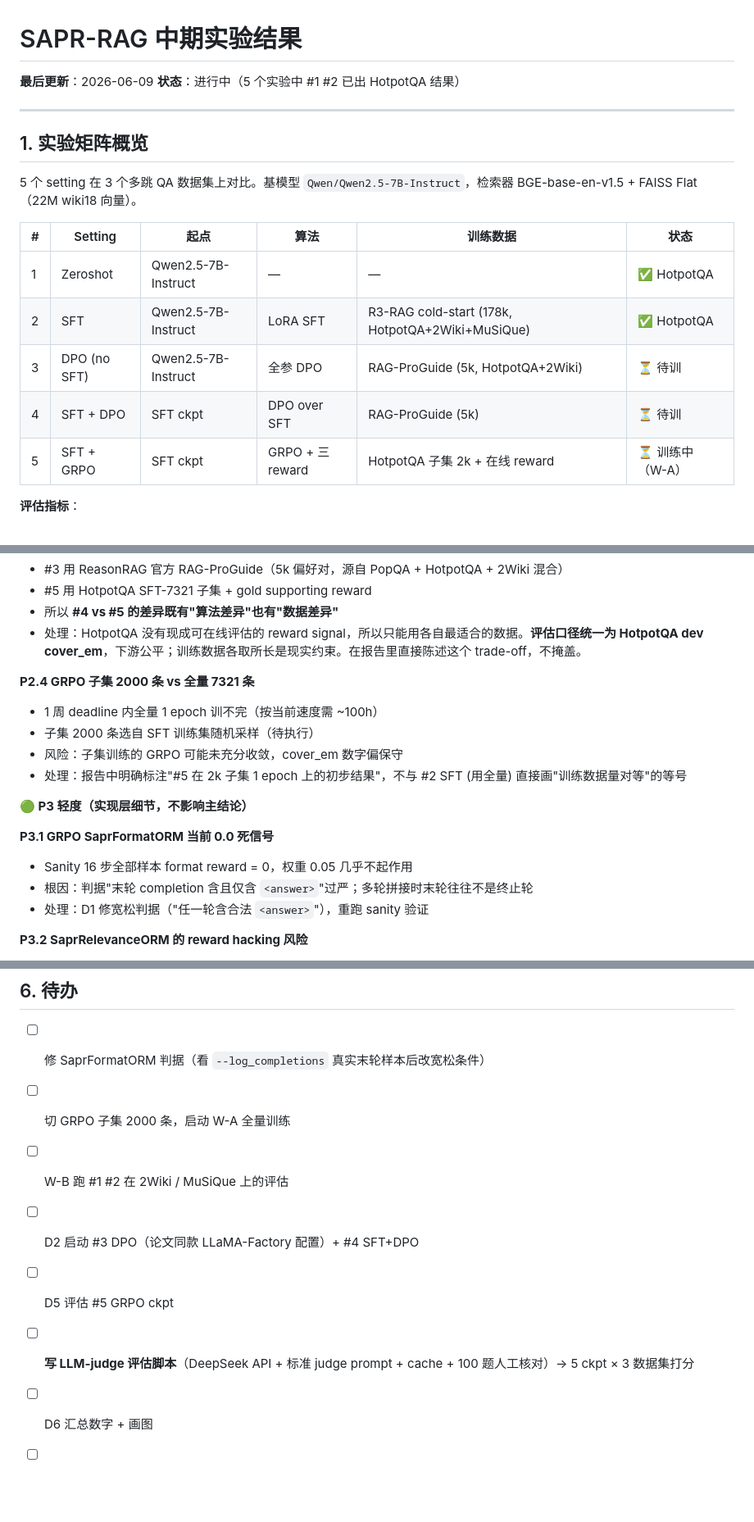
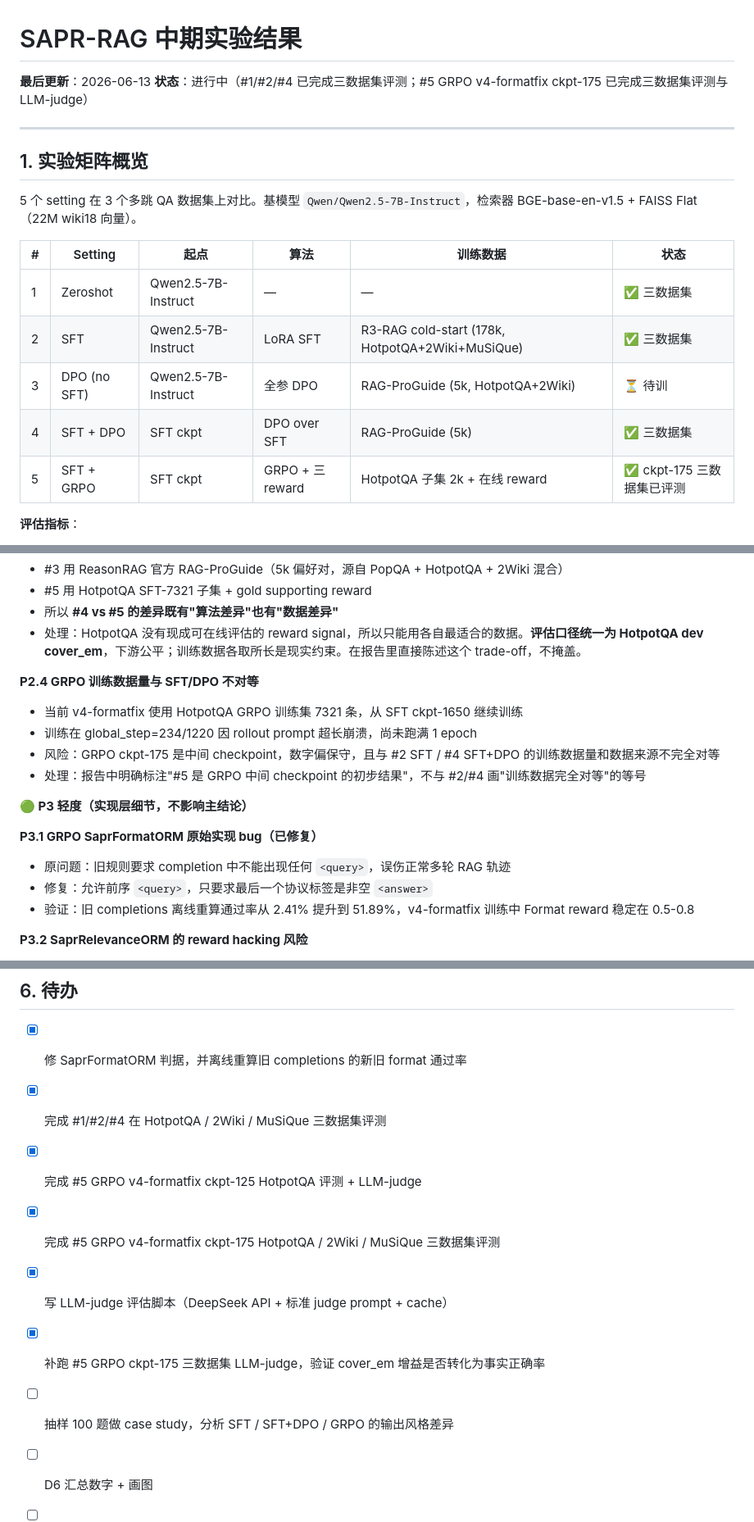
Before and after one commit to linshenggithub/SAPR-RAG, a Markdown page: docs/midterm_results.md, 3 parts joined by grey strips. Shown at 82% size. GitHub-like rendering; blank space fills up the shorter version.

Commit message:
更新 GRPO 实验结果记录

```diff
--- a/docs/midterm_results.md
+++ b/docs/midterm_results.md
@@ -1,7 +1,7 @@
 # SAPR-RAG 中期实验结果
 
-**最后更新**：2026-06-09
-**状态**：进行中（5 个实验中 #1 #2 已出 HotpotQA 结果）
+**最后更新**：2026-06-13
+**状态**：进行中（#1/#2/#4 已完成三数据集评测；#5 GRPO v4-formatfix ckpt-175 已完成三数据集评测与 LLM-judge）
 
 ---
 
@@ -11,11 +11,11 @@
 
 | # | Setting | 起点 | 算法 | 训练数据 | 状态 |
 |---|---|---|---|---|---|
-| 1 | Zeroshot | Qwen2.5-7B-Instruct | — | — | ✅ HotpotQA |
-| 2 | SFT | Qwen2.5-7B-Instruct | LoRA SFT | R3-RAG cold-start (178k, HotpotQA+2Wiki+MuSiQue) | ✅ HotpotQA |
+| 1 | Zeroshot | Qwen2.5-7B-Instruct | — | — | ✅ 三数据集 |
+| 2 | SFT | Qwen2.5-7B-Instruct | LoRA SFT | R3-RAG cold-start (178k, HotpotQA+2Wiki+MuSiQue) | ✅ 三数据集 |
 | 3 | DPO (no SFT) | Qwen2.5-7B-Instruct | 全参 DPO | RAG-ProGuide (5k, HotpotQA+2Wiki) | ⏳ 待训 |
-| 4 | SFT + DPO | SFT ckpt | DPO over SFT | RAG-ProGuide (5k) | ⏳ 待训 |
-| 5 | SFT + GRPO | SFT ckpt | GRPO + 三 reward | HotpotQA 子集 2k + 在线 reward | ⏳ 训练中（W-A） |
+| 4 | SFT + DPO | SFT ckpt | DPO over SFT | RAG-ProGuide (5k) | ✅ 三数据集 |
+| 5 | SFT + GRPO | SFT ckpt | GRPO + 三 reward | HotpotQA 子集 2k + 在线 reward | ✅ ckpt-175 三数据集已评测 |
 
 **评估指标**：
 - **`cover_em`（主指标）**：归一化 gold 是否作为连续 token 子序列出现在预测里（对齐 ReasonRAG / R3-RAG / Search-R1 论文口径）
@@ -260,18 +263,18 @@ DPO 不是"让模型变差"，而是**用一种新的"输出风格偏好"换取
 - 所以 **#4 vs #5 的差异既有"算法差异"也有"数据差异"**
 - 处理：HotpotQA 没有现成可在线评估的 reward signal，所以只能用各自最适合的数据。**评估口径统一为 HotpotQA dev cover_em**，下游公平；训练数据各取所长是现实约束。在报告里直接陈述这个 trade-off，不掩盖。
 
-**P2.4 GRPO 子集 2000 条 vs 全量 7321 条**
-- 1 周 deadline 内全量 1 epoch 训不完（按当前速度需 ~100h）
-- 子集 2000 条选自 SFT 训练集随机采样（待执行）
-- 风险：子集训练的 GRPO 可能未充分收敛，cover_em 数字偏保守
-- 处理：报告中明确标注"#5 在 2k 子集 1 epoch 上的初步结果"，不与 #2 SFT (用全量) 直接画"训练数据量对等"的等号
+**P2.4 GRPO 训练数据量与 SFT/DPO 不对等**
+- 当前 v4-formatfix 使用 HotpotQA GRPO 训练集 7321 条，从 SFT ckpt-1650 继续训练
+- 训练在 global_step=234/1220 因 rollout prompt 超长崩溃，尚未跑满 1 epoch
+- 风险：GRPO ckpt-175 是中间 checkpoint，数字偏保守，且与 #2 SFT / #4 SFT+DPO 的训练数据量和数据来源不完全对等
+- 处理：报告中明确标注"#5 是 GRPO 中间 checkpoint 的初步结果"，不与 #2/#4 画"训练数据完全对等"的等号
 
 **🟢 P3 轻度（实现层细节，不影响主结论）**
 
-**P3.1 GRPO SaprFormatORM 当前 0.0 死信号**
-- Sanity 16 步全部样本 format reward = 0，权重 0.05 几乎不起作用
-- 根因：判据"末轮 completion 含且仅含 `<answer>`"过严；多轮拼接时末轮往往不是终止轮
-- 处理：D1 修宽松判据（"任一轮含合法 `<answer>`"），重跑 sanity 验证
+**P3.1 GRPO SaprFormatORM 原始实现 bug（已修复）**
+- 原问题：旧规则要求 completion 中不能出现任何 `<query>`，误伤正常多轮 RAG 轨迹
+- 修复：允许前序 `<query>`，只要求最后一个协议标签是非空 `<answer>`
+- 验证：旧 completions 离线重算通过率从 2.41% 提升到 51.89%，v4-formatfix 训练中 Format reward 稳定在 0.5-0.8
 
 **P3.2 SaprRelevanceORM 的 reward hacking 风险**
 - 已识别 5 条潜在路径：(a) 答案文本塞进 query；(b) 复述题目；(c) 钻 doc 长正文漏洞 等
@@ -592,11 +590,12 @@ DPO 不是"让模型变差"，而是**用一种新的"输出风格偏好"换取
 
 ## 6. 待办
 
-- [ ] 修 SaprFormatORM 判据（看 `--log_completions` 真实末轮样本后改宽松条件）
-- [ ] 切 GRPO 子集 2000 条，启动 W-A 全量训练
-- [ ] W-B 跑 #1 #2 在 2Wiki / MuSiQue 上的评估
-- [ ] D2 启动 #3 DPO（论文同款 LLaMA-Factory 配置）+ #4 SFT+DPO
-- [ ] D5 评估 #5 GRPO ckpt
-- [ ] **写 LLM-judge 评估脚本**（DeepSeek API + 标准 judge prompt + cache + 100 题人工核对）→ 5 ckpt × 3 数据集打分
+- [x] 修 SaprFormatORM 判据，并离线重算旧 completions 的新旧 format 通过率
+- [x] 完成 #1/#2/#4 在 HotpotQA / 2Wiki / MuSiQue 三数据集评测
+- [x] 完成 #5 GRPO v4-formatfix ckpt-125 HotpotQA 评测 + LLM-judge
+- [x] 完成 #5 GRPO v4-formatfix ckpt-175 HotpotQA / 2Wiki / MuSiQue 三数据集评测
+- [x] 写 LLM-judge 评估脚本（DeepSeek API + 标准 judge prompt + cache）
+- [x] 补跑 #5 GRPO ckpt-175 三数据集 LLM-judge，验证 cover_em 增益是否转化为事实正确率
+- [ ] 抽样 100 题做 case study，分析 SFT / SFT+DPO / GRPO 的输出风格差异
 - [ ] D6 汇总数字 + 画图
 - [ ] D7 写中期报告正文 + OPD 后续计划
```
Also changed, not shown: other parts of docs/midterm_results.md (+65 -67 lines), 1 other file.
